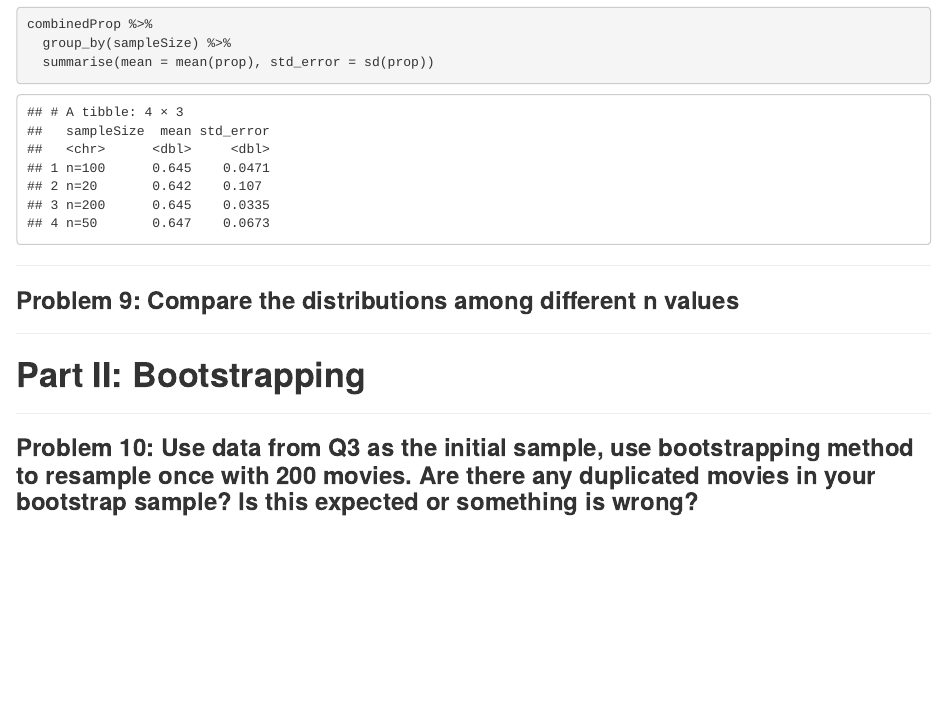
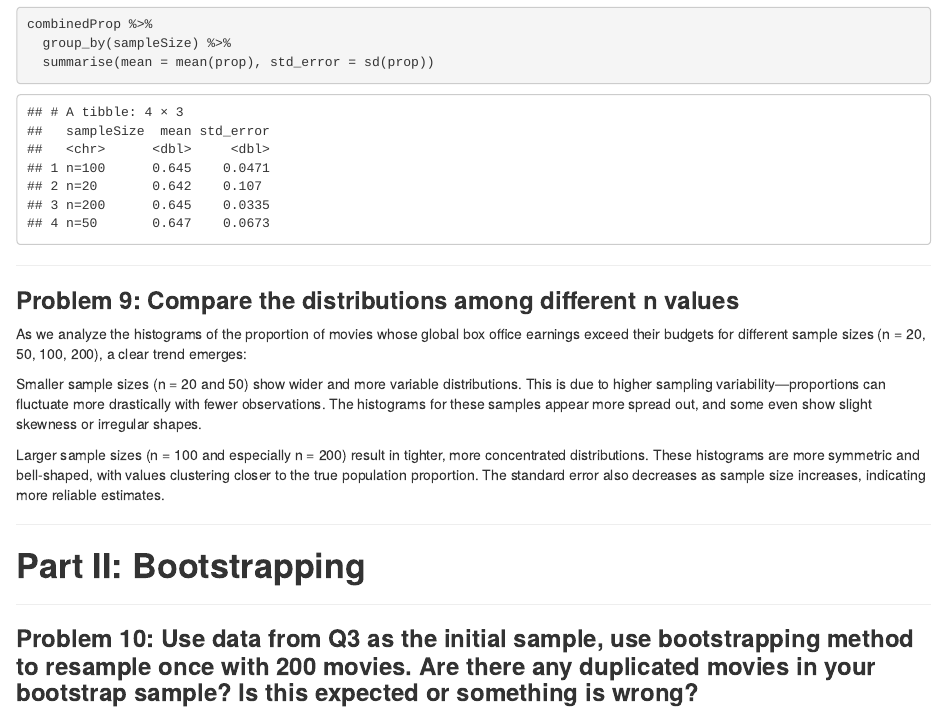
Before and after one commit to somap98/Lab4, an R Markdown document (Lab4_group.Rmd): the page in a window 1100 px wide, from 6940 px down. Rendered offline with R 4.5, knitr and Pandoc, with nearby package versions.

Commit message:
Update Lab4_group.Rmd
Question 9 finished

```diff
--- a/Lab4_group.Rmd
+++ b/Lab4_group.Rmd
@@ -221,6 +221,13 @@ combinedProp %>%
 
 ### **Problem 9: Compare the distributions among different n values**
 
+As we analyze the histograms of the proportion of movies whose global box office earnings exceed their budgets for different sample sizes (n = 20, 50, 100, 200), a clear trend emerges:
+
+Smaller sample sizes (n = 20 and 50) show wider and more variable distributions. This is due to higher sampling variability—proportions can fluctuate more drastically with fewer observations. The histograms for these samples appear more spread out, and some even show slight skewness or irregular shapes.
+
+Larger sample sizes (n = 100 and especially n = 200) result in tighter, more concentrated distributions. These histograms are more symmetric and bell-shaped, with values clustering closer to the true population proportion. The standard error also decreases as sample size increases, indicating more reliable estimates.
+
+
 ---
 
 # **Part II: Bootstrapping**
```
